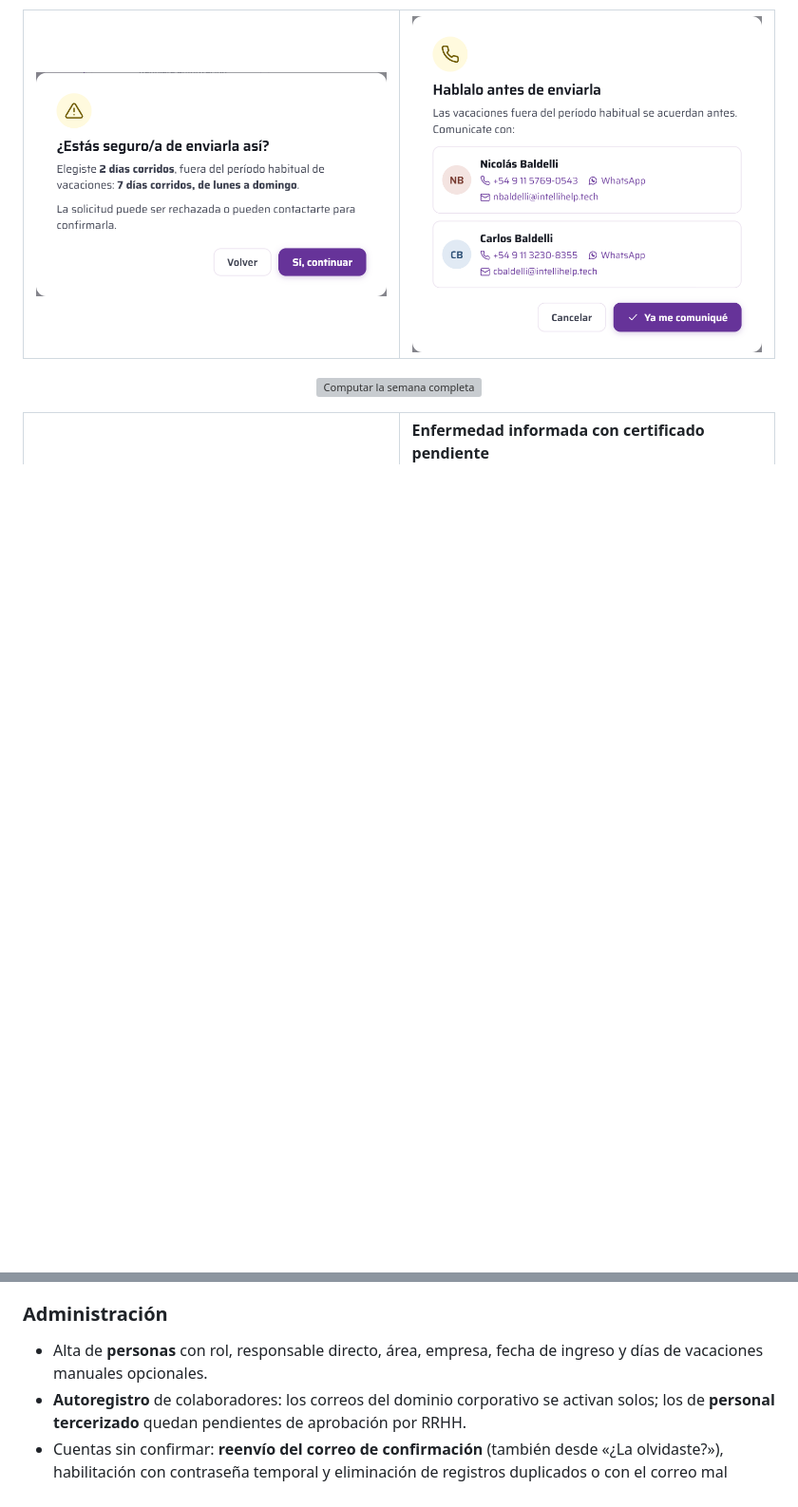
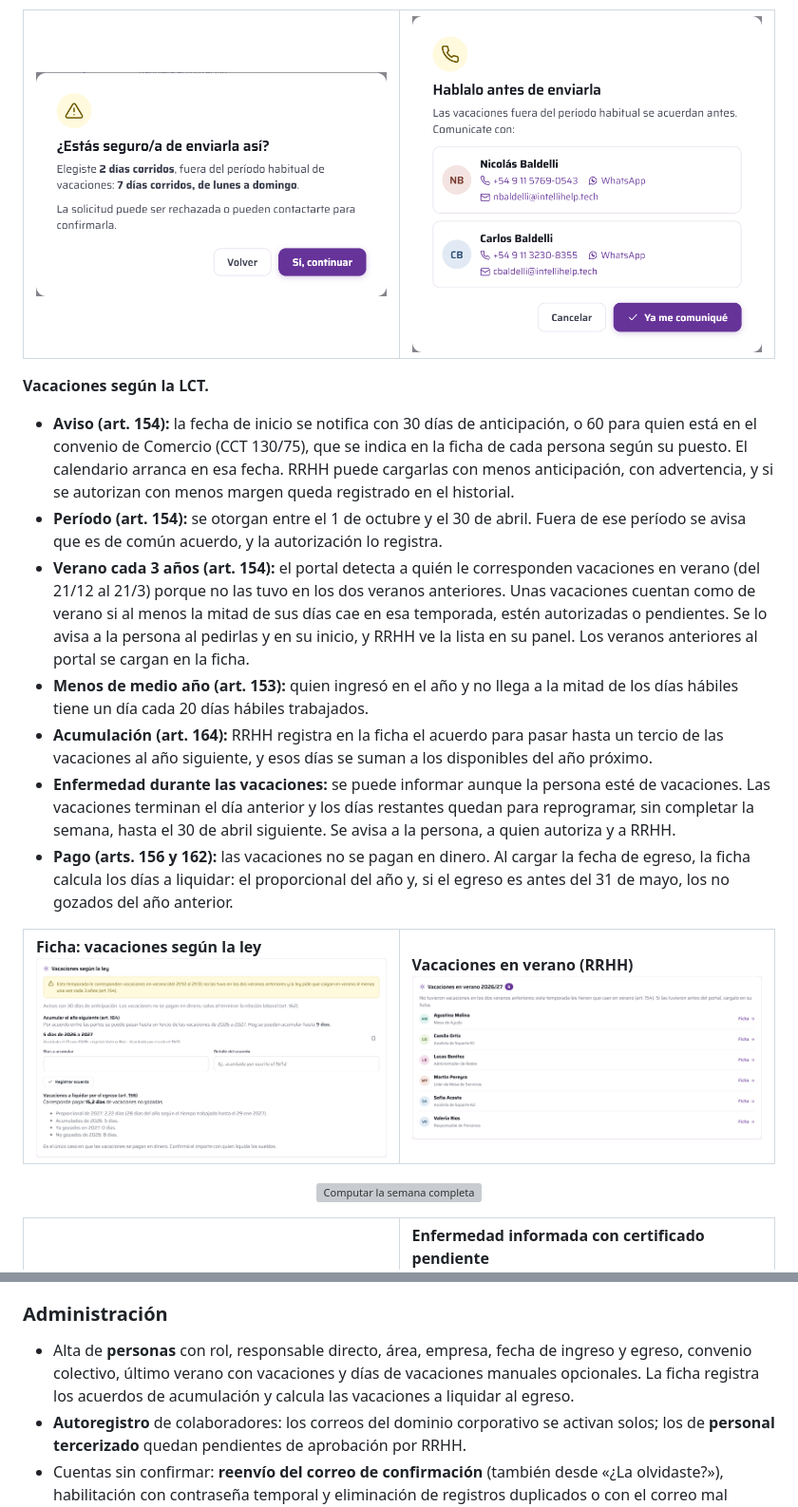
Before and after one commit to bsierra4262/rrhh.intellihelp.tech, a Markdown page: README.md, 2 parts joined by grey strips. Shown at 95% size. Drawn GitHub-style; pictures changed too: docs/screenshots/ficha-vacaciones-ley.png (added), docs/screenshots/verano-rrhh.png (added); blank space fills up the shorter version; grey boxes are pictures that could not be loaded.

Commit message:
Verano: cuenta si al menos la mitad de las vacaciones cae en la temporada; documentación y capturas de las reglas de la LCT

```diff
--- a/README.md
+++ b/README.md
@@ -95,6 +86,22 @@ Los pedidos fuera del período habitual, como días sueltos, una semana y unos d
   <tr>
     <td width="50%"><img src="docs/screenshots/excepcion-paso1.png" alt="Confirmación de vacaciones fuera del período habitual"></td>
     <td width="50%"><img src="docs/screenshots/excepcion-paso2.png" alt="Contactos para acordar la excepción"></td>
+  </tr>
+</table>
+
+**Vacaciones según la LCT.**
+- **Aviso (art. 154):** la fecha de inicio se notifica con 30 días de anticipación, o 60 para quien está en el convenio de Comercio (CCT 130/75), que se indica en la ficha de cada persona según su puesto. El calendario arranca en esa fecha. RRHH puede cargarlas con menos anticipación, con advertencia, y si se autorizan con menos margen queda registrado en el historial.
+- **Período (art. 154):** se otorgan entre el 1 de octubre y el 30 de abril. Fuera de ese período se avisa que es de común acuerdo, y la autorización lo registra.
+- **Verano cada 3 años (art. 154):** el portal detecta a quién le corresponden vacaciones en verano (del 21/12 al 21/3) porque no las tuvo en los dos veranos anteriores. Unas vacaciones cuentan como de verano si al menos la mitad de sus días cae en esa temporada, estén autorizadas o pendientes. Se lo avisa a la persona al pedirlas y en su inicio, y RRHH ve la lista en su panel. Los veranos anteriores al portal se cargan en la ficha.
+- **Menos de medio año (art. 153):** quien ingresó en el año y no llega a la mitad de los días hábiles tiene un día cada 20 días hábiles trabajados.
+- **Acumulación (art. 164):** RRHH registra en la ficha el acuerdo para pasar hasta un tercio de las vacaciones al año siguiente, y esos días se suman a los disponibles del año próximo.
+- **Enfermedad durante las vacaciones:** se puede informar aunque la persona esté de vacaciones. Las vacaciones terminan el día anterior y los días restantes quedan para reprogramar, sin completar la semana, hasta el 30 de abril siguiente. Se avisa a la persona, a quien autoriza y a RRHH.
+- **Pago (arts. 156 y 162):** las vacaciones no se pagan en dinero. Al cargar la fecha de egreso, la ficha calcula los días a liquidar: el proporcional del año y, si el egreso es antes del 31 de mayo, los no gozados del año anterior.
+
+<table>
+  <tr>
+    <td width="50%"><b>Ficha: vacaciones según la ley</b><br><img src="docs/screenshots/ficha-vacaciones-ley.png" alt="Acumulación por acuerdo y liquidación por egreso en la ficha"></td>
+    <td width="50%"><b>Vacaciones en verano (RRHH)</b><br><img src="docs/screenshots/verano-rrhh.png" alt="Personas a las que les corresponden vacaciones en verano"></td>
   </tr>
 </table>
 
@@ -175,7 +182,7 @@ Cada persona agrega sus calendarios de licencias en un clic: uno con las **autor
 - Carga de licencias en nombre de un colaborador (con aprobación directa opcional).
 
 ### Administración
-- Alta de **personas** con rol, responsable directo, área, empresa, fecha de ingreso y días de vacaciones manuales opcionales.
+- Alta de **personas** con rol, responsable directo, área, empresa, fecha de ingreso y egreso, convenio colectivo, último verano con vacaciones y días de vacaciones manuales opcionales. La ficha registra los acuerdos de acumulación y calcula las vacaciones a liquidar al egreso.
 - **Autoregistro** de colaboradores: los correos del dominio corporativo se activan solos; los de **personal tercerizado** quedan pendientes de aprobación por RRHH.
 - Cuentas sin confirmar: **reenvío del correo de confirmación** (también desde «¿La olvidaste?»), habilitación con contraseña temporal y eliminación de registros duplicados o con el correo mal escrito.
 - **Tipos de licencia** configurables: autorización, documentación obligatoria y su plazo de entrega, topes, forma de conteo, regla del fin de semana, descuento de vacaciones y color.
```
Also changed, not shown: other parts of README.md (+0 -9 lines), docs/screenshots/dashboard-colaborador.png, 1 other file.
